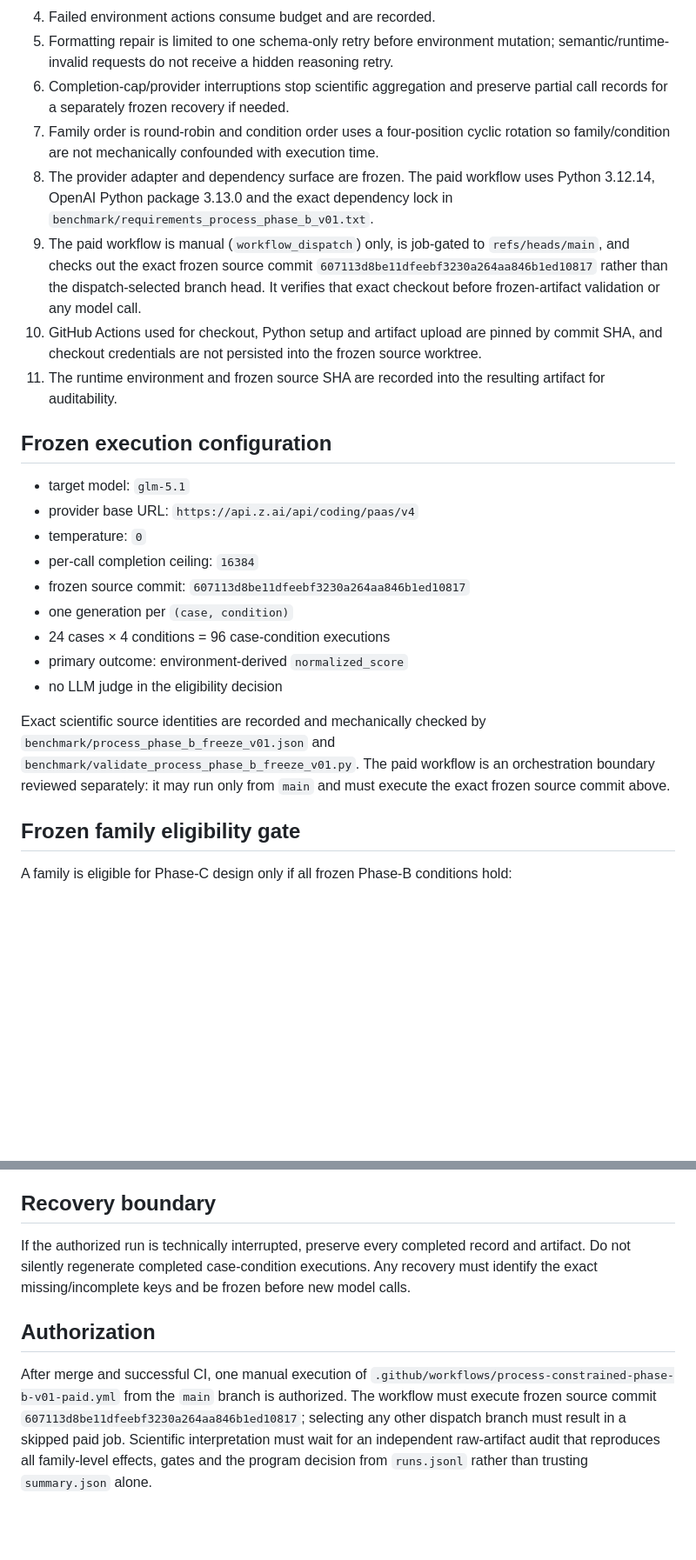
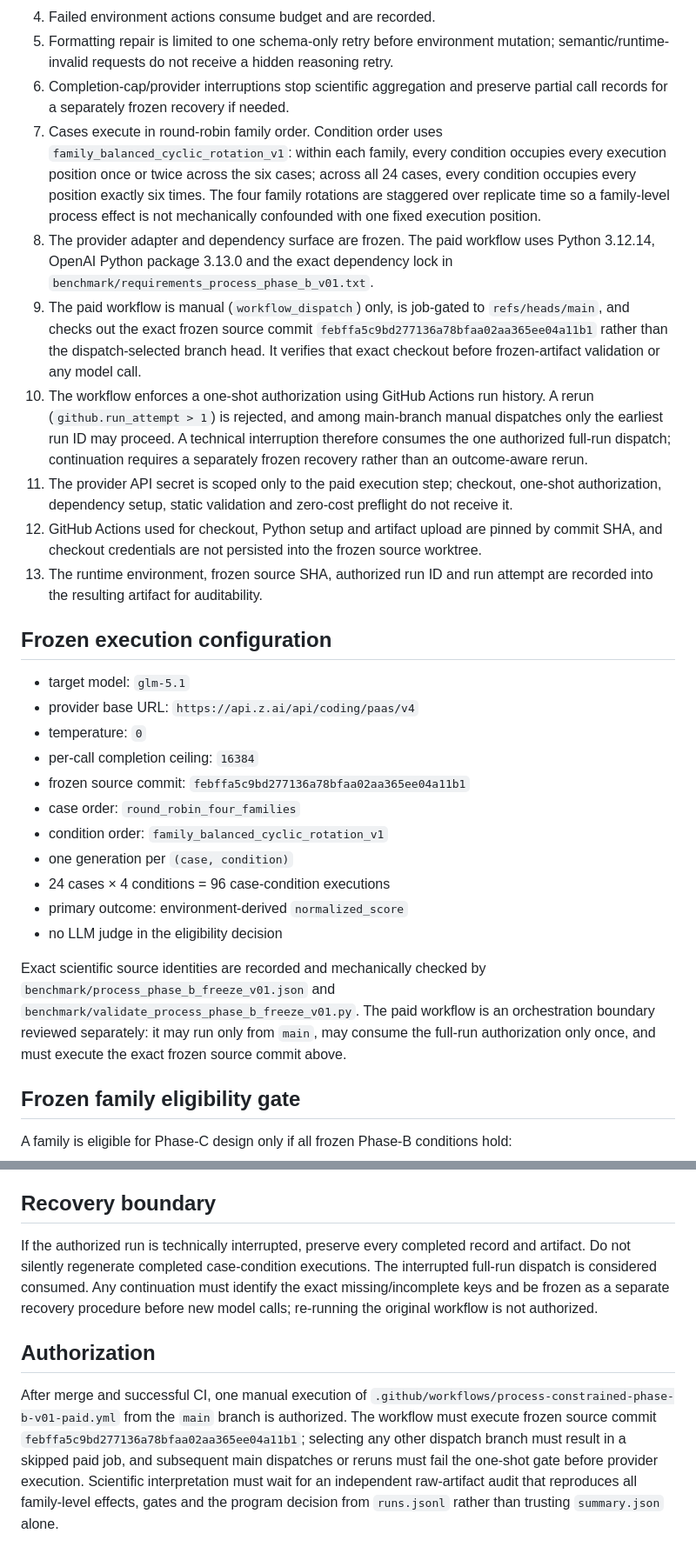
Before and after one commit to ElephantRock/Reasoning-Engine, a Markdown page: docs/PROCESS_CONSTRAINED_PHASE_B_V0_1_AUTHORIZATION.md, 2 parts joined by grey strips. Shown at 87% size. GitHub-like rendering; blank space fills up the shorter version.

Commit message:
Document family balance and one-shot Phase B authorization

```diff
--- a/docs/PROCESS_CONSTRAINED_PHASE_B_V0_1_AUTHORIZATION.md
+++ b/docs/PROCESS_CONSTRAINED_PHASE_B_V0_1_AUTHORIZATION.md
@@ -31,11 +31,13 @@ The execution review verified or corrected the following:
 4. Failed environment actions consume budget and are recorded.
 5. Formatting repair is limited to one schema-only retry before environment mutation; semantic/runtime-invalid requests do not receive a hidden reasoning retry.
 6. Completion-cap/provider interruptions stop scientific aggregation and preserve partial call records for a separately frozen recovery if needed.
-7. Family order is round-robin and condition order uses a four-position cyclic rotation so family/condition are not mechanically confounded with execution time.
+7. Cases execute in round-robin family order. Condition order uses `family_balanced_cyclic_rotation_v1`: within each family, every condition occupies every execution position once or twice across the six cases; across all 24 cases, every condition occupies every position exactly six times. The four family rotations are staggered over replicate time so a family-level process effect is not mechanically confounded with one fixed execution position.
 8. The provider adapter and dependency surface are frozen. The paid workflow uses Python 3.12.14, OpenAI Python package 3.13.0 and the exact dependency lock in `benchmark/requirements_process_phase_b_v01.txt`.
-9. The paid workflow is manual (`workflow_dispatch`) only, is job-gated to `refs/heads/main`, and checks out the exact frozen source commit `607113d8be11dfeebf3230a264aa846b1ed10817` rather than the dispatch-selected branch head. It verifies that exact checkout before frozen-artifact validation or any model call.
-10. GitHub Actions used for checkout, Python setup and artifact upload are pinned by commit SHA, and checkout credentials are not persisted into the frozen source worktree.
-11. The runtime environment and frozen source SHA are recorded into the resulting artifact for auditability.
+9. The paid workflow is manual (`workflow_dispatch`) only, is job-gated to `refs/heads/main`, and checks out the exact frozen source commit `febffa5c9bd277136a78bfaa02aa365ee04a11b1` rather than the dispatch-selected branch head. It verifies that exact checkout before frozen-artifact validation or any model call.
+10. The workflow enforces a one-shot authorization using GitHub Actions run history. A rerun (`github.run_attempt > 1`) is rejected, and among main-branch manual dispatches only the earliest run ID may proceed. A technical interruption therefore consumes the one authorized full-run dispatch; continuation requires a separately frozen recovery rather than an outcome-aware rerun.
+11. The provider API secret is scoped only to the paid execution step; checkout, one-shot authorization, dependency setup, static validation and zero-cost preflight do not receive it.
+12. GitHub Actions used for checkout, Python setup and artifact upload are pinned by commit SHA, and checkout credentials are not persisted into the frozen source worktree.
+13. The runtime environment, frozen source SHA, authorized run ID and run attempt are recorded into the resulting artifact for auditability.
 
 ## Frozen execution configuration
 
@@ -43,13 +45,15 @@ The execution review verified or corrected the following:
 - provider base URL: `https://api.z.ai/api/coding/paas/v4`
 - temperature: `0`
 - per-call completion ceiling: `16384`
-- frozen source commit: `607113d8be11dfeebf3230a264aa846b1ed10817`
+- frozen source commit: `febffa5c9bd277136a78bfaa02aa365ee04a11b1`
+- case order: `round_robin_four_families`
+- condition order: `family_balanced_cyclic_rotation_v1`
 - one generation per `(case, condition)`
 - 24 cases × 4 conditions = 96 case-condition executions
 - primary outcome: environment-derived `normalized_score`
 - no LLM judge in the eligibility decision
 
-Exact scientific source identities are recorded and mechanically checked by `benchmark/process_phase_b_freeze_v01.json` and `benchmark/validate_process_phase_b_freeze_v01.py`. The paid workflow is an orchestration boundary reviewed separately: it may run only from `main` and must execute the exact frozen source commit above.
+Exact scientific source identities are recorded and mechanically checked by `benchmark/process_phase_b_freeze_v01.json` and `benchmark/validate_process_phase_b_freeze_v01.py`. The paid workflow is an orchestration boundary reviewed separately: it may run only from `main`, may consume the full-run authorization only once, and must execute the exact frozen source commit above.
 
 ## Frozen family eligibility gate
 
@@ -71,8 +75,8 @@ A Phase-B result never itself authorizes a paid Phase-C run. Phase C requires a
 
 ## Recovery boundary
 
-If the authorized run is technically interrupted, preserve every completed record and artifact. Do not silently regenerate completed case-condition executions. Any recovery must identify the exact missing/incomplete keys and be frozen before new model calls.
+If the authorized run is technically interrupted, preserve every completed record and artifact. Do not silently regenerate completed case-condition executions. The interrupted full-run dispatch is considered consumed. Any continuation must identify the exact missing/incomplete keys and be frozen as a separate recovery procedure before new model calls; re-running the original workflow is not authorized.
 
 ## Authorization
 
-After merge and successful CI, one manual execution of `.github/workflows/process-constrained-phase-b-v01-paid.yml` from the `main` branch is authorized. The workflow must execute frozen source commit `607113d8be11dfeebf3230a264aa846b1ed10817`; selecting any other dispatch branch must result in a skipped paid job. Scientific interpretation must wait for an independent raw-artifact audit that reproduces all family-level effects, gates and the program decision from `runs.jsonl` rather than trusting `summary.json` alone.
+After merge and successful CI, one manual execution of `.github/workflows/process-constrained-phase-b-v01-paid.yml` from the `main` branch is authorized. The workflow must execute frozen source commit `febffa5c9bd277136a78bfaa02aa365ee04a11b1`; selecting any other dispatch branch must result in a skipped paid job, and subsequent main dispatches or reruns must fail the one-shot gate before provider execution. Scientific interpretation must wait for an independent raw-artifact audit that reproduces all family-level effects, gates and the program decision from `runs.jsonl` rather than trusting `summary.json` alone.
```
